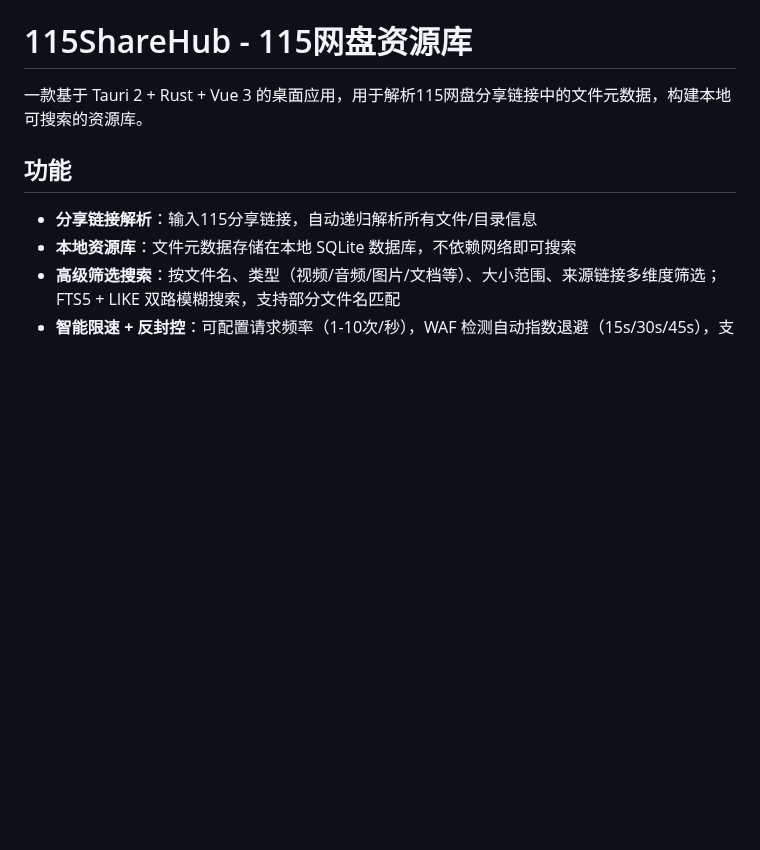
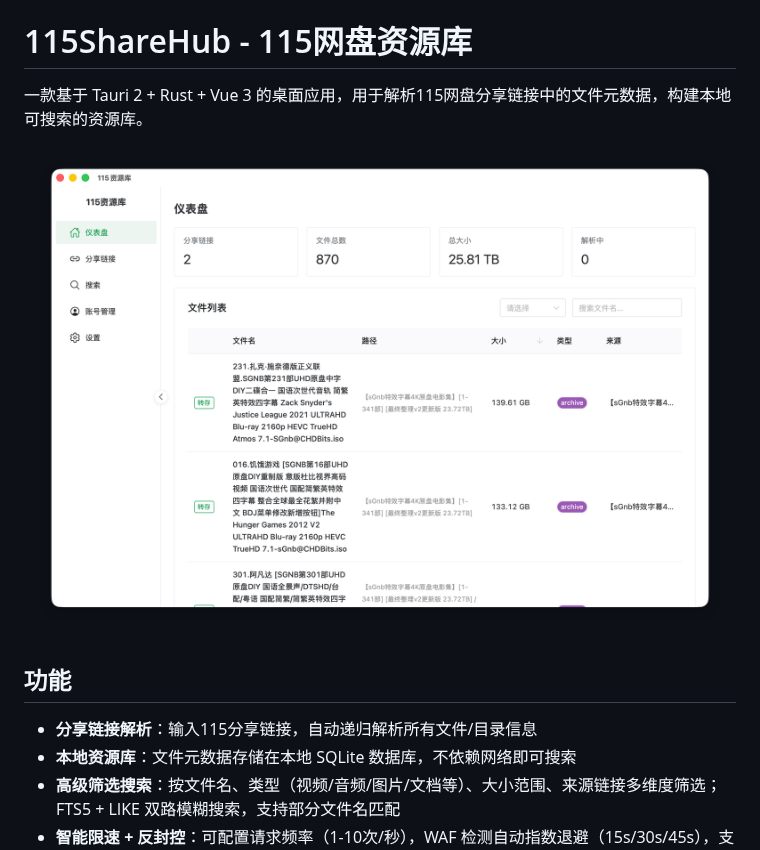
Before and after one commit to a55ure/115ShareHub, a Markdown page: README.md, the part around the change. GitHub-like rendering; pictures changed too: review.png (added); blank space fills up the shorter version.

Commit message:
docs: add screenshot to README

```diff
--- a/README.md
+++ b/README.md
@@ -1,6 +1,8 @@
 # 115ShareHub - 115网盘资源库
 
 一款基于 Tauri 2 + Rust + Vue 3 的桌面应用，用于解析115网盘分享链接中的文件元数据，构建本地可搜索的资源库。
+
+![软件截图](review.png)
 
 ## 功能
 
```
